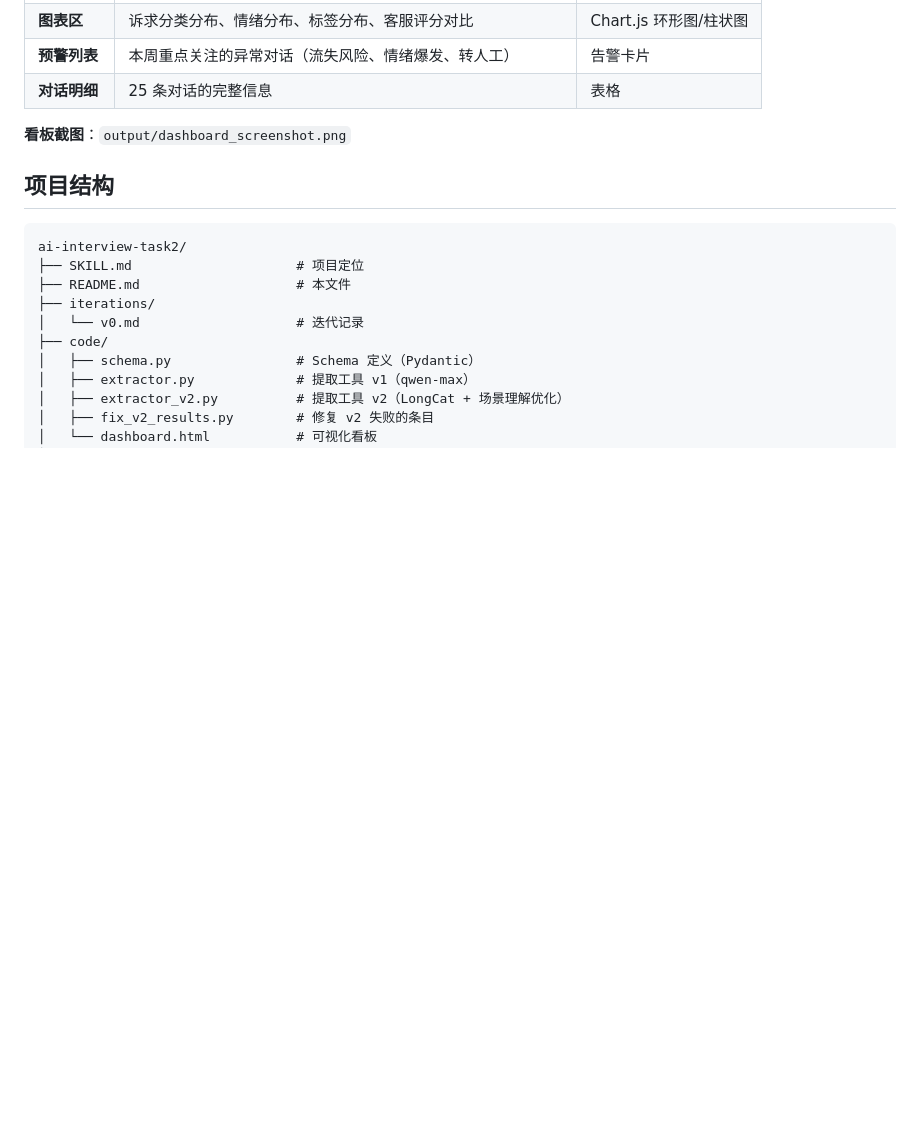
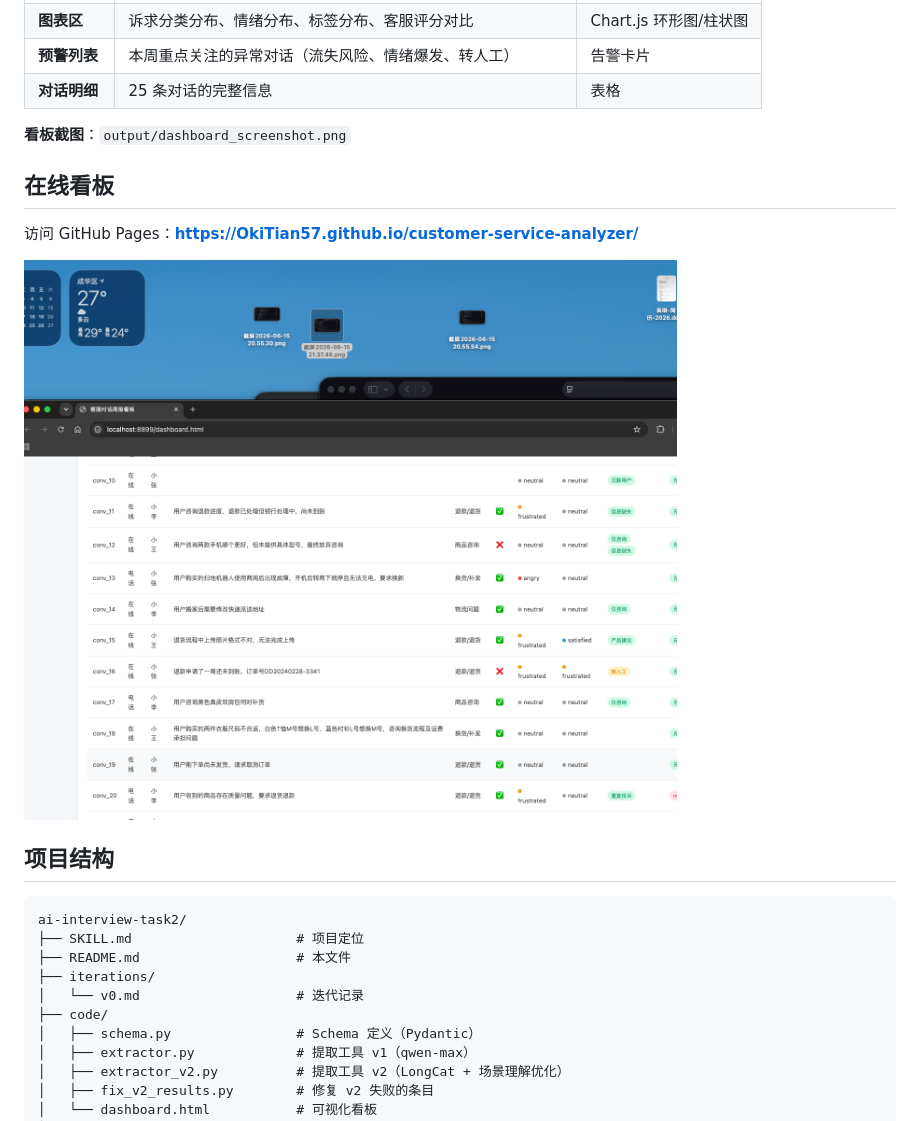
Before and after one commit to OkiTian57/customer-service-analyzer, a Markdown page: README.md, the part around the change. GitHub-like rendering; pictures changed too: docs/dashboard_screenshot.png (added); blank space fills up the shorter version.

Commit message:
docs: add GitHub Pages support + README screenshot
- Add docs/index.html for GitHub Pages hosting
- Include dashboard screenshot
- Update README with live demo link

````diff
--- a/README.md
+++ b/README.md
@@ -126,6 +126,12 @@ python3 extractor.py
 
 **看板截图**：`output/dashboard_screenshot.png`
 
+## 在线看板
+
+访问 GitHub Pages：**https://OkiTian57.github.io/customer-service-analyzer/**
+
+![看板截图](docs/dashboard_screenshot.png)
+
 ## 项目结构
 
 ```
````
Also changed, not shown: output/dashboard_screenshot.png (added), 2 other files.
